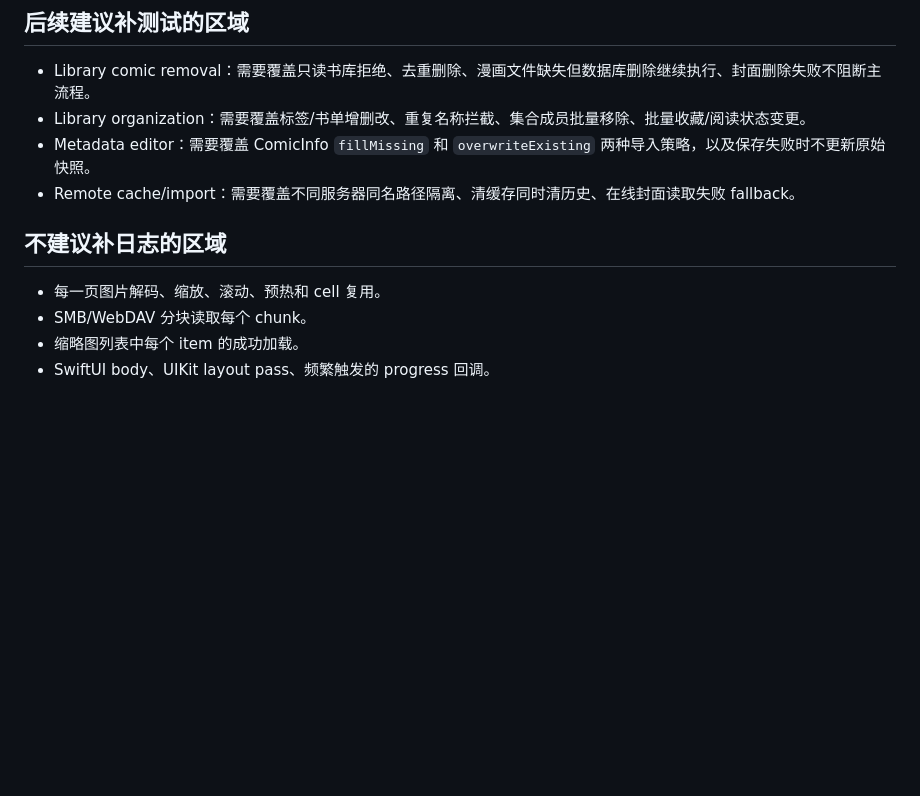
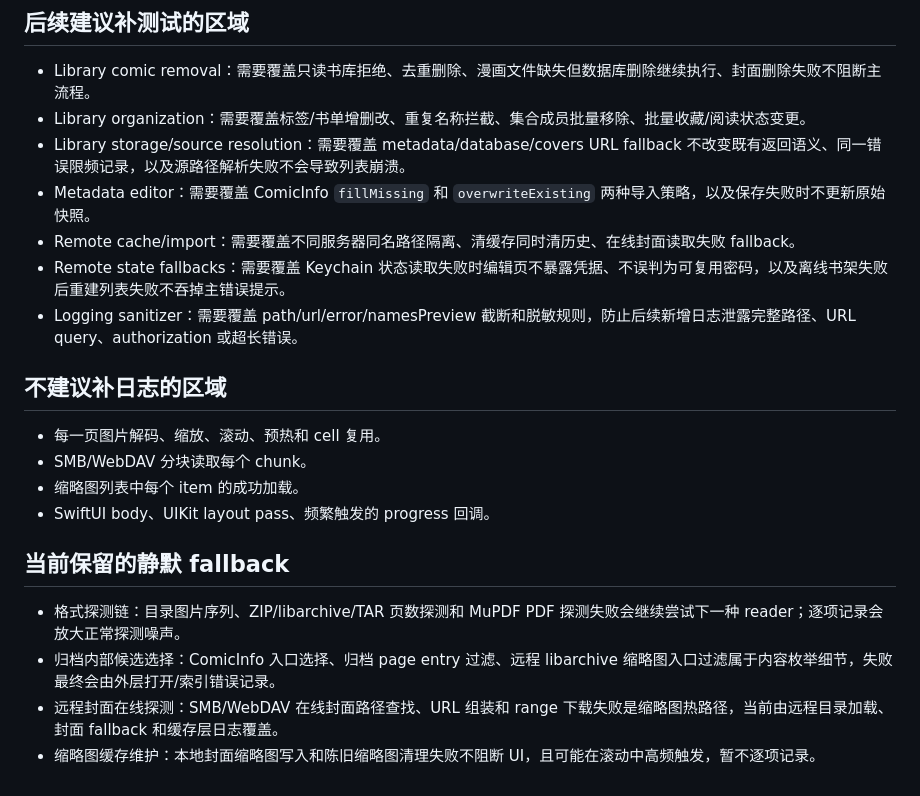
Before and after one commit to OJZen/JamReader-iOS, a Markdown page: docs/logging-strategy.md, the part around the change. GitHub-like rendering; blank space fills up the shorter version.

Commit message:
Document retained logging fallbacks

```diff
--- a/docs/logging-strategy.md
+++ b/docs/logging-strategy.md
@@ -67,8 +67,11 @@ Objective-C/C 桥接层无法直接使用 Swift `AppLog` 时，应使用相同 s
 
 - Library comic removal：需要覆盖只读书库拒绝、去重删除、漫画文件缺失但数据库删除继续执行、封面删除失败不阻断主流程。
 - Library organization：需要覆盖标签/书单增删改、重复名称拦截、集合成员批量移除、批量收藏/阅读状态变更。
+- Library storage/source resolution：需要覆盖 metadata/database/covers URL fallback 不改变既有返回语义、同一错误限频记录，以及源路径解析失败不会导致列表崩溃。
 - Metadata editor：需要覆盖 ComicInfo `fillMissing` 和 `overwriteExisting` 两种导入策略，以及保存失败时不更新原始快照。
 - Remote cache/import：需要覆盖不同服务器同名路径隔离、清缓存同时清历史、在线封面读取失败 fallback。
+- Remote state fallbacks：需要覆盖 Keychain 状态读取失败时编辑页不暴露凭据、不误判为可复用密码，以及离线书架失败后重建列表失败不吞掉主错误提示。
+- Logging sanitizer：需要覆盖 path/url/error/namesPreview 截断和脱敏规则，防止后续新增日志泄露完整路径、URL query、authorization 或超长错误。
 
 ## 不建议补日志的区域
 
@@ -76,3 +79,10 @@ Objective-C/C 桥接层无法直接使用 Swift `AppLog` 时，应使用相同 s
 - SMB/WebDAV 分块读取每个 chunk。
 - 缩略图列表中每个 item 的成功加载。
 - SwiftUI body、UIKit layout pass、频繁触发的 progress 回调。
+
+## 当前保留的静默 fallback
+
+- 格式探测链：目录图片序列、ZIP/libarchive/TAR 页数探测和 MuPDF PDF 探测失败会继续尝试下一种 reader；逐项记录会放大正常探测噪声。
+- 归档内部候选选择：ComicInfo 入口选择、归档 page entry 过滤、远程 libarchive 缩略图入口过滤属于内容枚举细节，失败最终会由外层打开/索引错误记录。
+- 远程封面在线探测：SMB/WebDAV 在线封面路径查找、URL 组装和 range 下载失败是缩略图热路径，当前由远程目录加载、封面 fallback 和缓存层日志覆盖。
+- 缩略图缓存维护：本地封面缩略图写入和陈旧缩略图清理失败不阻断 UI，且可能在滚动中高频触发，暂不逐项记录。
```
